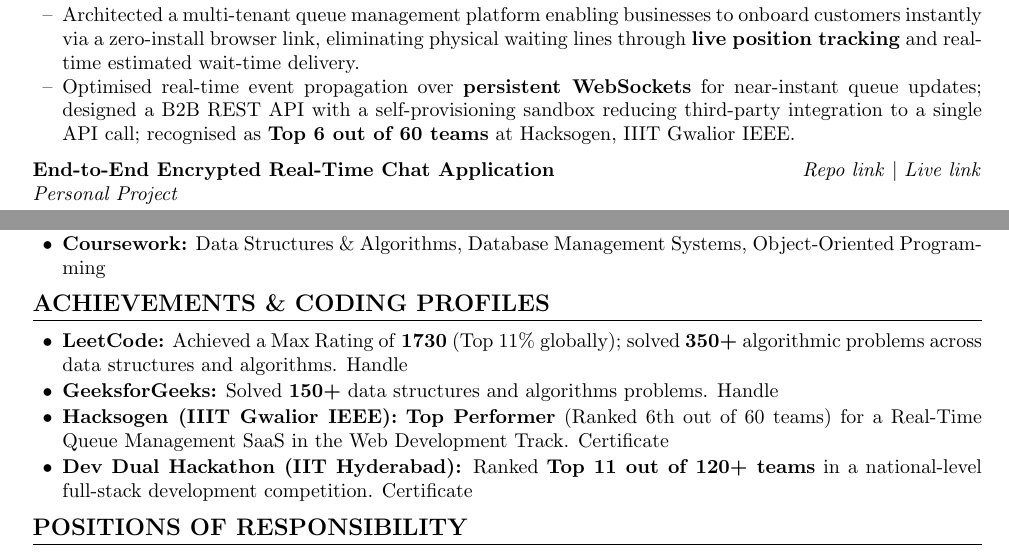
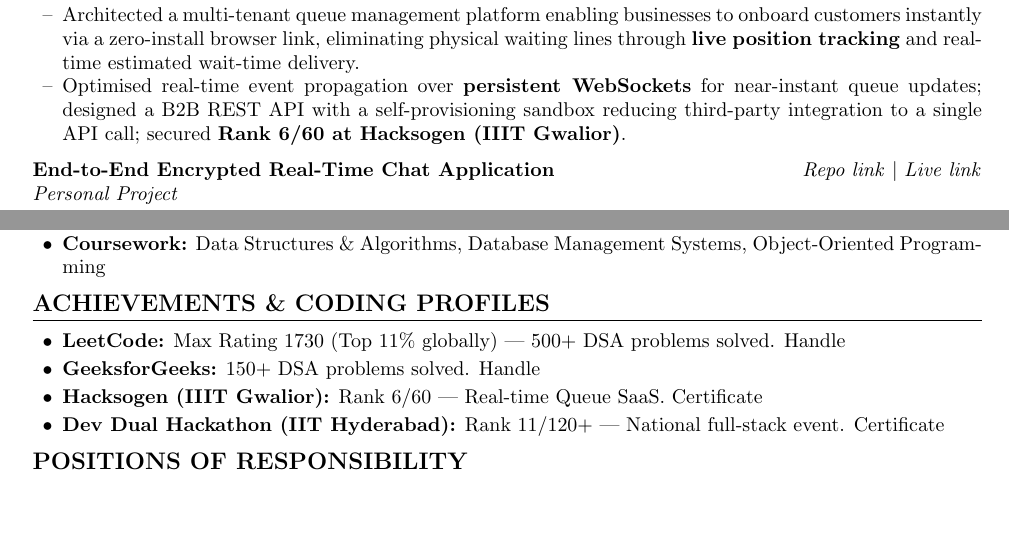
Before and after one commit to VaishnavAmbilpur/resume, a LaTeX CV (resume.tex): two parts of the page, joined at a grey line, cut so that both start at the same text, the shorter picture padded with empty space. Compiled offline with pdfLaTeX.

Commit message:
Update resume.tex

```diff
--- a/resume.tex
+++ b/resume.tex
@@ -1,7 +1,7 @@
 \documentclass[a4paper,10pt]{article}
 
 % -------- PAGE LAYOUT --------
-\usepackage[top=0.25in, bottom=0.15in, left=0.7in, right=0.7in]{geometry}
+\usepackage[top=0.43in, bottom=0.15in, left=0.7in, right=0.7in]{geometry}
 \setlength{\topskip}{0pt}
 
 % -------- PACKAGES --------
@@ -76,14 +76,13 @@ Telangana State Board of Secondary Education \hfill 98\%
 \item Designed a self-growing retrieval pipeline with \textbf{Redis caching} and \textbf{QStash background workers} that automatically indexes newly discovered Reddit content, enabling sub-10ms repeat searches.
 \end{itemize}
 \vspace{4pt}
-
 \noindent\textbf{Real-Time Queue Management SaaS for Businesses} \hfill
 \href{https://github.com/VaishnavAmbilpur/FLOW-Q_Binary_Builders}{\textit{Repo link}} $|$
 \href{https://flow-q-binary-builders.vercel.app/}{\textit{Live link}} \\
 \noindent\textit{Collaborative Project}
 \begin{itemize}[label={--}, leftmargin=15pt, itemsep=0pt, topsep=2pt]
 \item Architected a multi-tenant queue management platform enabling businesses to onboard customers instantly via a zero-install browser link, eliminating physical waiting lines through \textbf{live position tracking} and real-time estimated wait-time delivery.
-\item Optimised real-time event propagation over \textbf{persistent WebSockets} for near-instant queue updates; designed a B2B REST API with a self-provisioning sandbox reducing third-party integration to a single API call; recognised as \textbf{Top 6 out of 60 teams} at Hacksogen, IIIT Gwalior IEEE.
+\item Optimised real-time event propagation over \textbf{persistent WebSockets} for near-instant queue updates; designed a B2B REST API with a self-provisioning sandbox reducing third-party integration to a single API call; secured \textbf{Rank 6/60 at Hacksogen (IIIT Gwalior)}.
 \end{itemize}
 \vspace{4pt}
 
@@ -110,13 +109,12 @@ Telangana State Board of Secondary Education \hfill 98\%
 
 %==================== ACHIEVEMENTS ====================
 \section*{ACHIEVEMENTS \& CODING PROFILES}
-\begin{itemize}[label={\textbullet}, leftmargin=15pt, itemsep=1pt, topsep=0pt]
-  \item \textbf{LeetCode:} Achieved a Max Rating of \textbf{1730} (Top 11\% globally); solved \textbf{350+} algorithmic problems across data structures and algorithms. \href{https://leetcode.com/u/Dexter_Morgan_11/}{Handle}
-  \item \textbf{GeeksforGeeks:} Solved \textbf{150+} data structures and algorithms problems. \href{https://www.geeksforgeeks.org/profile/wolfman1a0x}{Handle}
-  \item \textbf{Hacksogen (IIIT Gwalior IEEE):} \textbf{Top Performer} (Ranked 6th out of 60 teams) for a Real-Time Queue Management SaaS in the Web Development Track. \href{https://drive.google.com/file/d/1nmm-nGwa0UR6mkbwFsYoZg68uAosnPP_/view?usp=sharing}{Certificate}
-  \item \textbf{Dev Dual Hackathon (IIT Hyderabad):} Ranked \textbf{Top 11 out of 120+ teams} in a national-level full-stack development competition. \href{https://drive.google.com/file/d/1RSsvjbV7ymJkxJprlhHcTRNZsL9EQmlx/view?usp=sharing}{Certificate}
+\begin{itemize}[label={\textbullet}, leftmargin=15pt, itemsep=2pt, topsep=0pt]
+  \item \textbf{LeetCode:} Max Rating 1730 (Top 11\% globally) | 500+ DSA problems solved. \href{https://leetcode.com/u/Dexter_Morgan_11/}{Handle}
+  \item \textbf{GeeksforGeeks:} 150+ DSA problems solved. \href{https://www.geeksforgeeks.org/profile/wolfman1a0x}{Handle}
+  \item \textbf{Hacksogen (IIIT Gwalior):} Rank 6/60 | Real-time Queue SaaS. \href{https://drive.google.com/file/d/1nmm-nGwa0UR6mkbwFsYoZg68uAosnPP_/view?usp=sharing}{Certificate}
+  \item \textbf{Dev Dual Hackathon (IIT Hyderabad):} Rank 11/120+ | National full-stack event. \href{https://drive.google.com/file/d/1RSsvjbV7ymJkxJprlhHcTRNZsL9EQmlx/view?usp=sharing}{Certificate}
 \end{itemize}
-
 %==================== POSITIONS OF RESPONSIBILITY ====================
 \section*{POSITIONS OF RESPONSIBILITY}
 \noindent\textbf{Member, Zenith (The Programming Club, NIT Bhopal)} \hfill \textbf{May 2026 -- Present}
```
